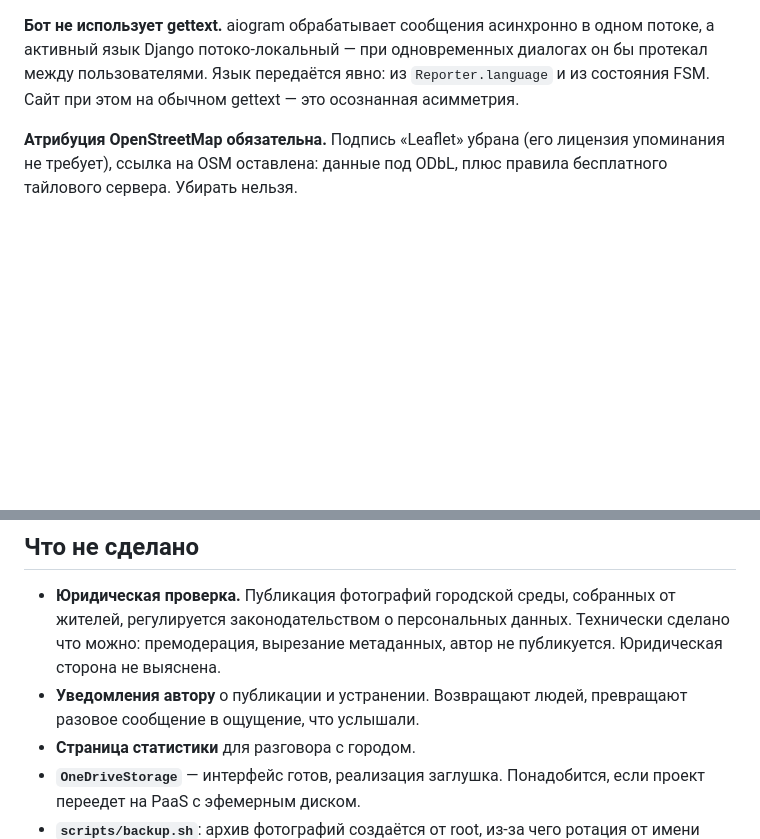
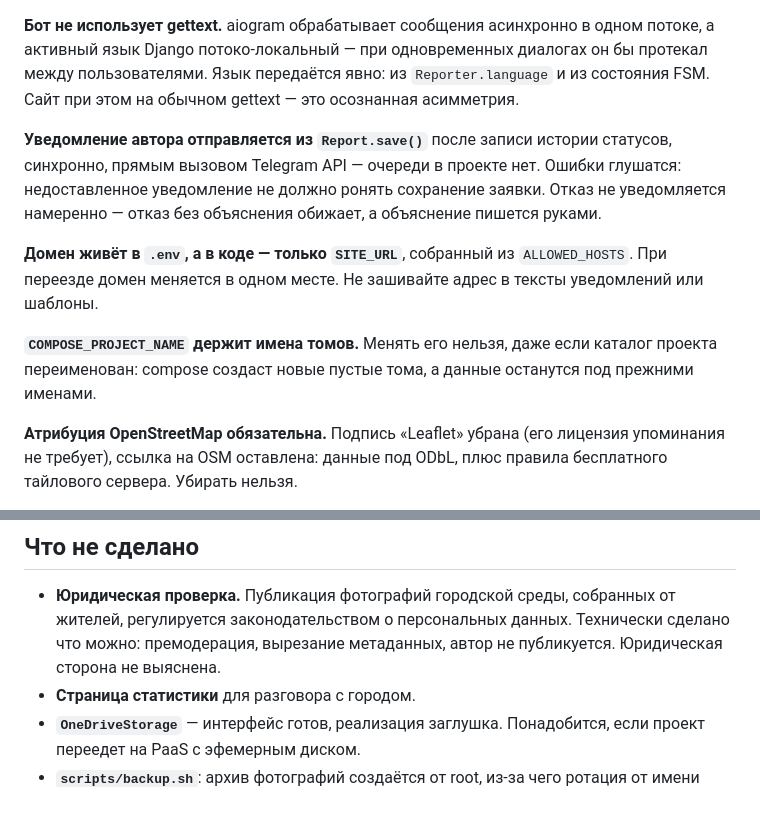
Before and after one commit to SeanKOFF/pandus, a Markdown page: CLAUDE.md, 2 parts joined by grey strips. GitHub-like rendering; blank space fills up the shorter version.

```diff
--- a/CLAUDE.md
+++ b/CLAUDE.md
@@ -77,6 +77,20 @@ GPS-координаты съёмки, которые модератор гла
 передаётся явно: из `Reporter.language` и из состояния FSM. Сайт при
 этом на обычном gettext — это осознанная асимметрия.
 
+**Уведомление автора отправляется из `Report.save()`** после записи
+истории статусов, синхронно, прямым вызовом Telegram API — очереди в
+проекте нет. Ошибки глушатся: недоставленное уведомление не должно
+ронять сохранение заявки. Отказ не уведомляется намеренно — отказ без
+объяснения обижает, а объяснение пишется руками.
+
+**Домен живёт в `.env`, а в коде — только `SITE_URL`**, собранный из
+`ALLOWED_HOSTS`. При переезде домен меняется в одном месте. Не зашивайте
+адрес в тексты уведомлений или шаблоны.
+
+**`COMPOSE_PROJECT_NAME` держит имена томов.** Менять его нельзя, даже
+если каталог проекта переименован: compose создаст новые пустые тома,
+а данные останутся под прежними именами.
+
 **Атрибуция OpenStreetMap обязательна.** Подпись «Leaflet» убрана
 (его лицензия упоминания не требует), ссылка на OSM оставлена: данные
 под ODbL, плюс правила бесплатного тайлового сервера. Убирать нельзя.
@@ -137,8 +151,6 @@ python manage.py compilemessages -l uz
   собранных от жителей, регулируется законодательством о персональных
   данных. Технически сделано что можно: премодерация, вырезание
   метаданных, автор не публикуется. Юридическая сторона не выяснена.
-- **Уведомления автору** о публикации и устранении. Возвращают людей,
-  превращают разовое сообщение в ощущение, что услышали.
 - **Страница статистики** для разговора с городом.
 - **`OneDriveStorage`** — интерфейс готов, реализация заглушка.
   Понадобится, если проект переедет на PaaS с эфемерным диском.
```
Also changed, not shown: README.md (+11 -10 lines).
